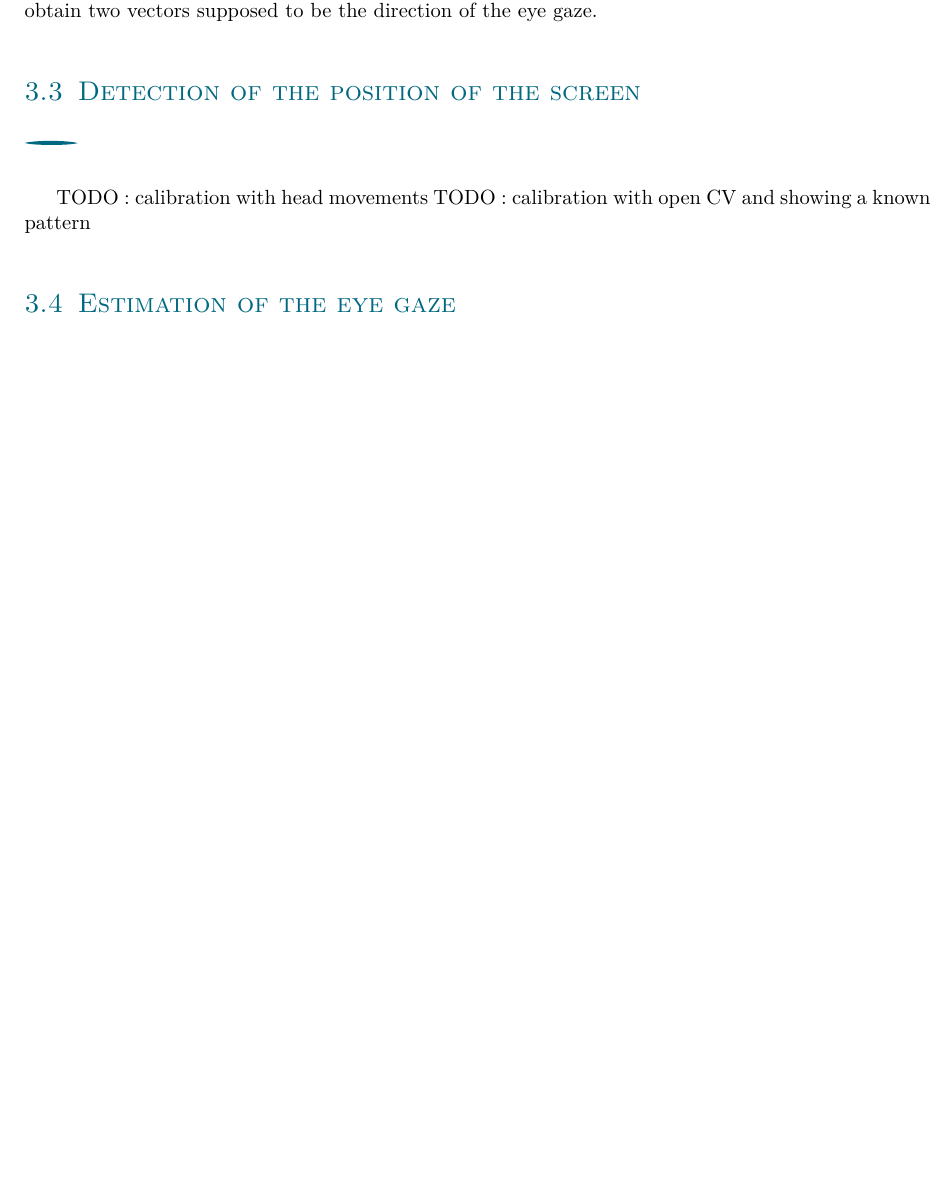
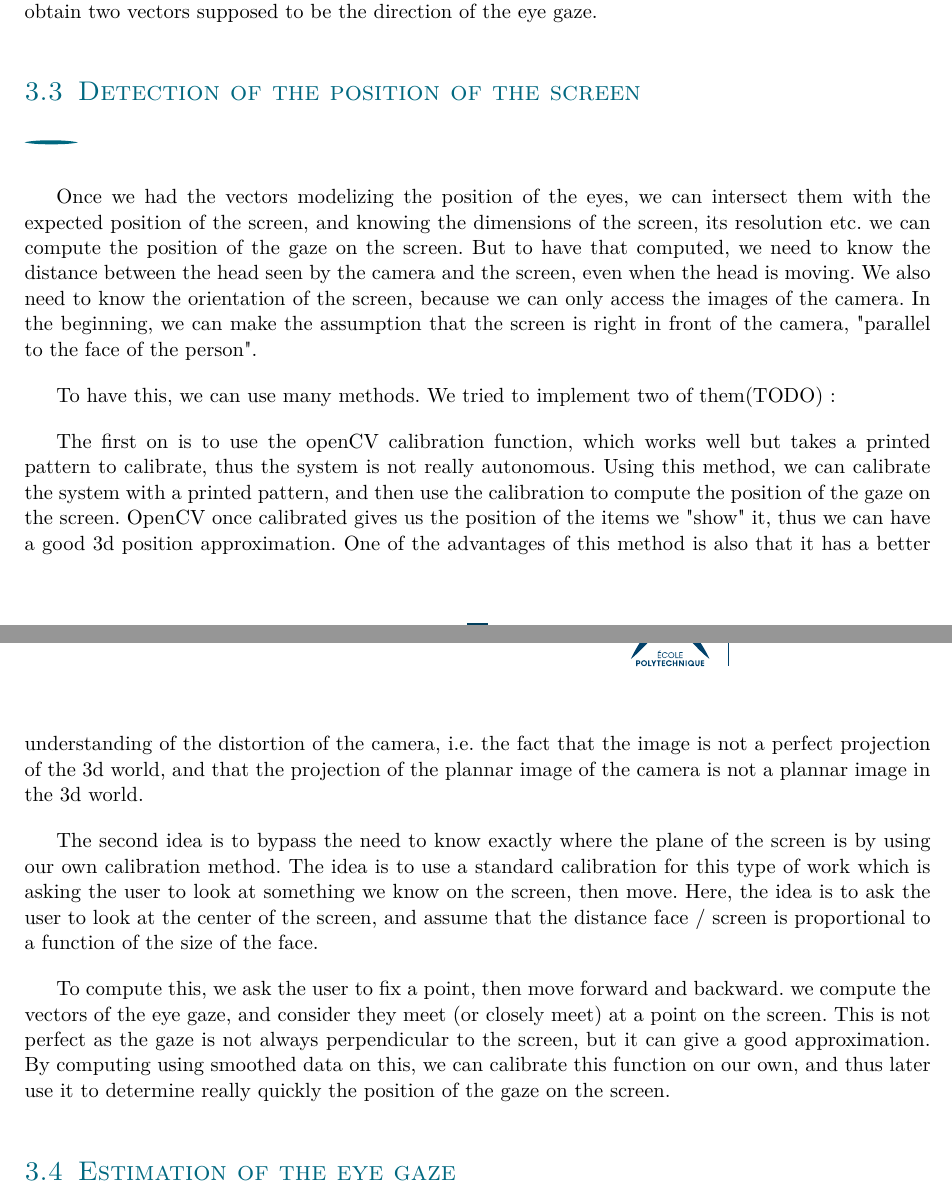
Before and after one commit to romeodelyon69/Project_CSC51073-NAZARET-DUBOISSEY, a LaTeX document (rapport/rapport.tex): part of page 6 of 10 before the commit and two parts of pages 6 and 7 of 10 after it, the two joined at a grey line, cut so that both start at the same text, the shorter picture padded with empty space. Compiled offline with pdfLaTeX.

Commit message:
rapport update

```diff
--- a/rapport/rapport.tex
+++ b/rapport/rapport.tex
@@ -83,8 +83,19 @@ Using this, we compute where should be the position of the middle of the eyeball
 
 \subsection{Detection of the position of the screen}
 
-TODO : calibration with head movements
-TODO : calibration with open CV and showing a known pattern
+Once we had the vectors modelizing the position of the eyes, we can intersect them with the expected position of the screen, and knowing the dimensions of the screen, its resolution etc. we can compute the position of the gaze on the screen.
+But to have that computed, we need to know the distance between the head seen by the camera and the screen, even when the head is moving. We also need to know the orientation of the screen, because we can only access the images of the camera. In the beginning, we can make the assumption that the screen is right in front of the camera, "parallel to the face of the person".
+
+To have this, we can use many methods. We tried to implement two of them(TODO):
+
+The first on is to use the openCV calibration function, which works well but takes a printed pattern to calibrate, thus the system is not really autonomous.
+Using this method, we can calibrate the system with a printed pattern, and then use the calibration to compute the position of the gaze on the screen.
+OpenCV once calibrated gives us the position of the items we "show" it, thus we can have a good 3d position approximation. One of the advantages of this method is also that it has a better understanding of the distortion of the camera, i.e. the fact that the image is not a perfect projection of the 3d world, and that the projection of the plannar image of the camera is not a plannar image in the 3d world.
+
+The second idea is to bypass the need to know exactly where the plane of the screen is by using our own calibration method.
+The idea is to use a standard calibration for this type of work which is asking the user to look at something we know on the screen, then move. Here, the idea is to ask the user to look at the center of the screen, and assume that the distance face / screen is proportional to a function of the size of the face.
+
+To compute this, we ask the user to fix a point, then move forward and backward. we compute the vectors of the eye gaze, and consider they meet (or closely meet) at a point on the screen. This is not perfect as the gaze is not always perpendicular to the screen, but it can give a good approximation. By computing using smoothed data on this, we can calibrate this function on our own, and thus later use it to determine really quickly the position of the gaze on the screen.
 
 \subsection{Estimation of the eye gaze}
 
```
